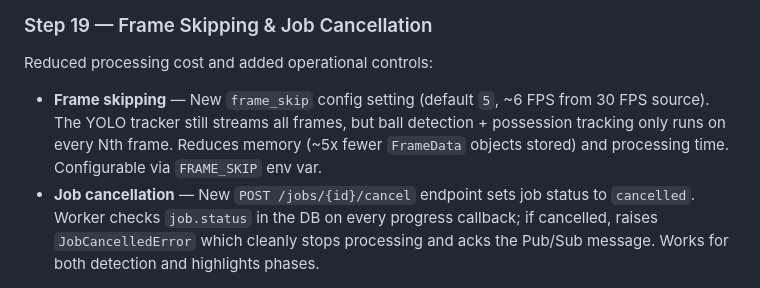
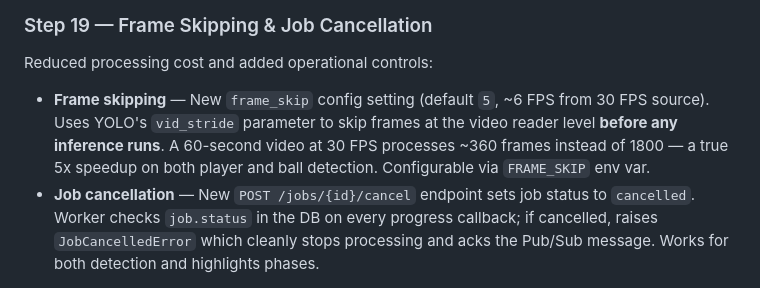
Before and after one commit to beiebi0/BBall, a Markdown page: Implementation_plan.md, the part around the change. GitHub-like rendering.

Commit message:
docs: update vid_stride frame skipping documentation
Co-Authored-By: Claude Opus 4.6 <noreply@anthropic.com>

```diff
--- a/Implementation_plan.md
+++ b/Implementation_plan.md
@@ -293,7 +293,7 @@ Fixed critical deployment issues discovered during production debugging:
 
 Reduced processing cost and added operational controls:
 
-- **Frame skipping** — New `frame_skip` config setting (default `5`, ~6 FPS from 30 FPS source). The YOLO tracker still streams all frames, but ball detection + possession tracking only runs on every Nth frame. Reduces memory (~5x fewer `FrameData` objects stored) and processing time. Configurable via `FRAME_SKIP` env var.
+- **Frame skipping** — New `frame_skip` config setting (default `5`, ~6 FPS from 30 FPS source). Uses YOLO's `vid_stride` parameter to skip frames at the video reader level **before any inference runs**. A 60-second video at 30 FPS processes ~360 frames instead of 1800 — a true 5x speedup on both player and ball detection. Configurable via `FRAME_SKIP` env var.
 - **Job cancellation** — New `POST /jobs/{id}/cancel` endpoint sets job status to `cancelled`. Worker checks `job.status` in the DB on every progress callback; if cancelled, raises `JobCancelledError` which cleanly stops processing and acks the Pub/Sub message. Works for both detection and highlights phases.
 
 ### Phase 1 Result
```
Also changed, not shown: CLAUDE.md (+1 -1 lines), Task.md (+1 -1 lines).
